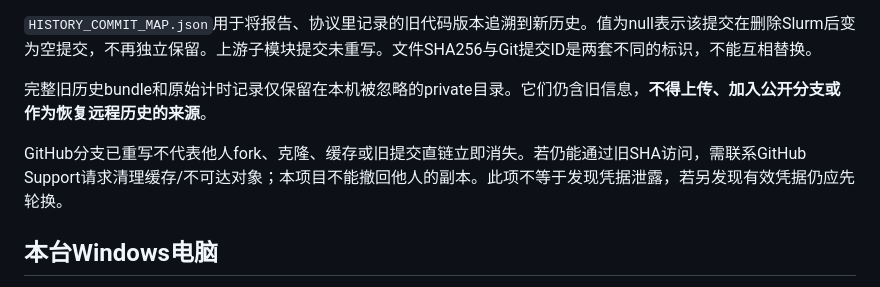
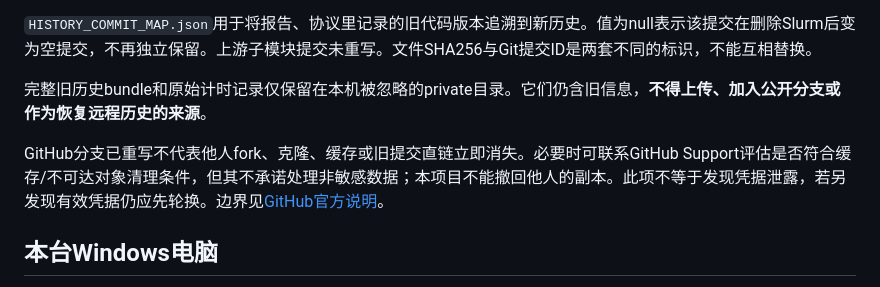
Before and after one commit to firefly1145141919810/cg-3dgs-baseline, a Markdown page: docs/HISTORY_MIGRATION.md, the part around the change. GitHub-like rendering.

Commit message:
Clarify hosted cache removal limitations

```diff
--- a/docs/HISTORY_MIGRATION.md
+++ b/docs/HISTORY_MIGRATION.md
@@ -10,7 +10,7 @@
 
 完整旧历史bundle和原始计时记录仅保留在本机被忽略的private目录。它们仍含旧信息，**不得上传、加入公开分支或作为恢复远程历史的来源**。
 
-GitHub分支已重写不代表他人fork、克隆、缓存或旧提交直链立即消失。若仍能通过旧SHA访问，需联系GitHub Support请求清理缓存/不可达对象；本项目不能撤回他人的副本。此项不等于发现凭据泄露，若另发现有效凭据仍应先轮换。
+GitHub分支已重写不代表他人fork、克隆、缓存或旧提交直链立即消失。必要时可联系GitHub Support评估是否符合缓存/不可达对象清理条件，但其不承诺处理非敏感数据；本项目不能撤回他人的副本。此项不等于发现凭据泄露，若另发现有效凭据仍应先轮换。边界见[GitHub官方说明](https://docs.github.com/en/authentication/keeping-your-account-and-data-secure/removing-sensitive-data-from-a-repository)。
 
 ## 本台Windows电脑
 
```
